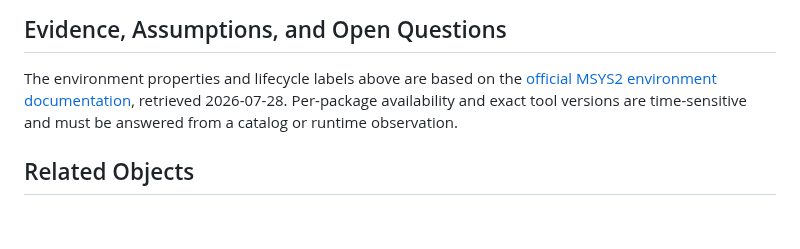
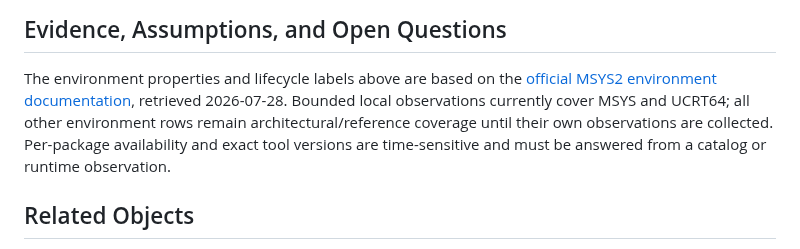
Before and after one commit to baileyrd/AKB, a Markdown page: docs/RUNTIME-ENVIRONMENTS.md, the part around one of its changes. GitHub-like rendering; blank space fills up the shorter version.

```diff
--- a/docs/RUNTIME-ENVIRONMENTS.md
+++ b/docs/RUNTIME-ENVIRONMENTS.md
@@ -68,8 +68,11 @@ constraint to verify for each boundary.
 
 The environment properties and lifecycle labels above are based on the
 [official MSYS2 environment documentation](https://www.msys2.org/docs/environments/),
-retrieved 2026-07-28. Per-package availability and exact tool versions are
-time-sensitive and must be answered from a catalog or runtime observation.
+retrieved 2026-07-28. Bounded local observations currently cover MSYS and
+UCRT64; all other environment rows remain architectural/reference coverage
+until their own observations are collected. Per-package availability and exact
+tool versions are time-sensitive and must be answered from a catalog or
+runtime observation.
 
 ## Related Objects
 
```
Also changed, not shown: other parts of docs/RUNTIME-ENVIRONMENTS.md (+1 -1 lines), docs/LOCAL-EVIDENCE-RETENTION.md (+7 -0 lines).
